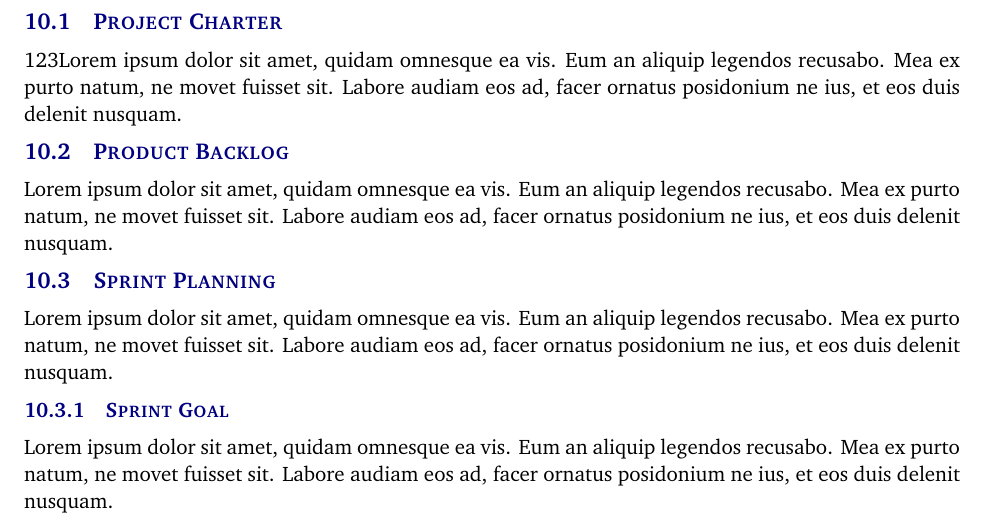
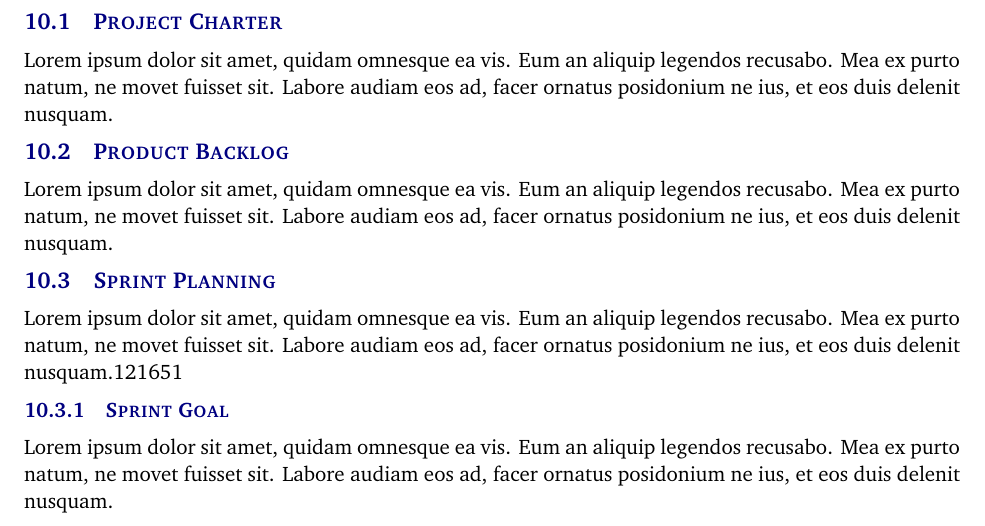
Before and after one commit to boomchakalakaZ/UR5, a LaTeX document (Documentation Master/documentation/project charter latex/project_charter.tex, which reads Documentation Master/documentation/project charter latex/tex/documentation_reporting.tex): part of page 7 of 10, cut so that both start at the same text. Compiled offline with pdfLaTeX.

Commit message:
Update documentation_reporting.tex

```diff
--- a/Documentation Master/documentation/project charter latex/tex/documentation_reporting.tex
+++ b/Documentation Master/documentation/project charter latex/tex/documentation_reporting.tex
@@ -1,13 +1,13 @@
 In this section, you will describe all of the various artifacts that you will generate and maintain during the project lifecycle. Describe the purpose of each item below, how the content will be generated, where it will be stored, how often it will be updated, etc.
 
 \subsection{Project Charter}
-123Lorem ipsum dolor sit amet, quidam omnesque ea vis. Eum an aliquip legendos recusabo. Mea ex purto natum, ne movet fuisset sit. Labore audiam eos ad, facer ornatus posidonium ne ius, et eos duis delenit nusquam.
+Lorem ipsum dolor sit amet, quidam omnesque ea vis. Eum an aliquip legendos recusabo. Mea ex purto natum, ne movet fuisset sit. Labore audiam eos ad, facer ornatus posidonium ne ius, et eos duis delenit nusquam.
 
 \subsection{Product Backlog}
 Lorem ipsum dolor sit amet, quidam omnesque ea vis. Eum an aliquip legendos recusabo. Mea ex purto natum, ne movet fuisset sit. Labore audiam eos ad, facer ornatus posidonium ne ius, et eos duis delenit nusquam.
 
 \subsection{Sprint Planning}
-Lorem ipsum dolor sit amet, quidam omnesque ea vis. Eum an aliquip legendos recusabo. Mea ex purto natum, ne movet fuisset sit. Labore audiam eos ad, facer ornatus posidonium ne ius, et eos duis delenit nusquam.
+Lorem ipsum dolor sit amet, quidam omnesque ea vis. Eum an aliquip legendos recusabo. Mea ex purto natum, ne movet fuisset sit. Labore audiam eos ad, facer ornatus posidonium ne ius, et eos duis delenit nusquam.121651
 
 \subsubsection{Sprint Goal}
 Lorem ipsum dolor sit amet, quidam omnesque ea vis. Eum an aliquip legendos recusabo. Mea ex purto natum, ne movet fuisset sit. Labore audiam eos ad, facer ornatus posidonium ne ius, et eos duis delenit nusquam.
```
